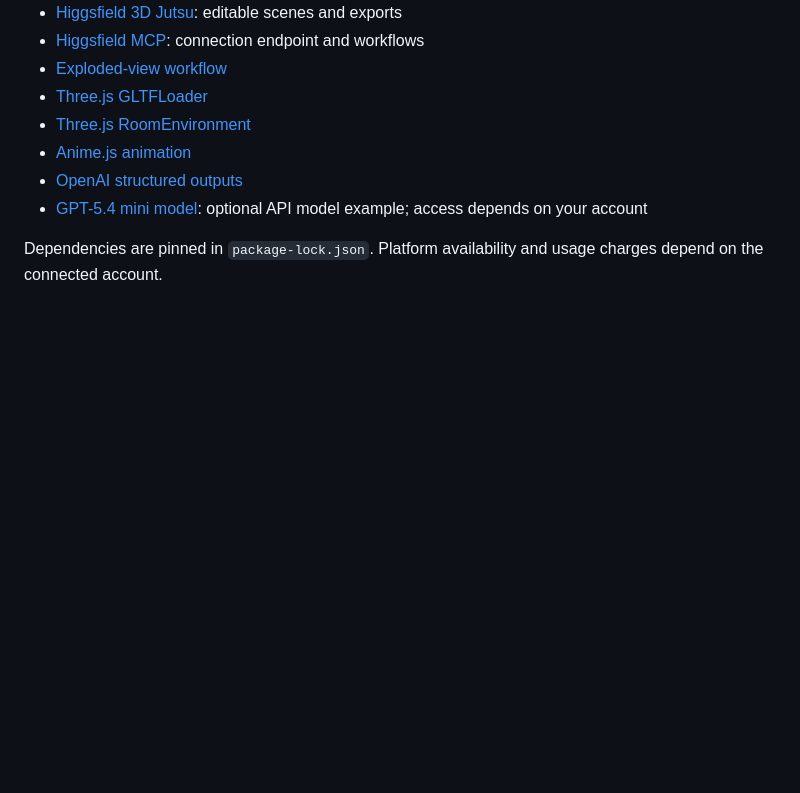
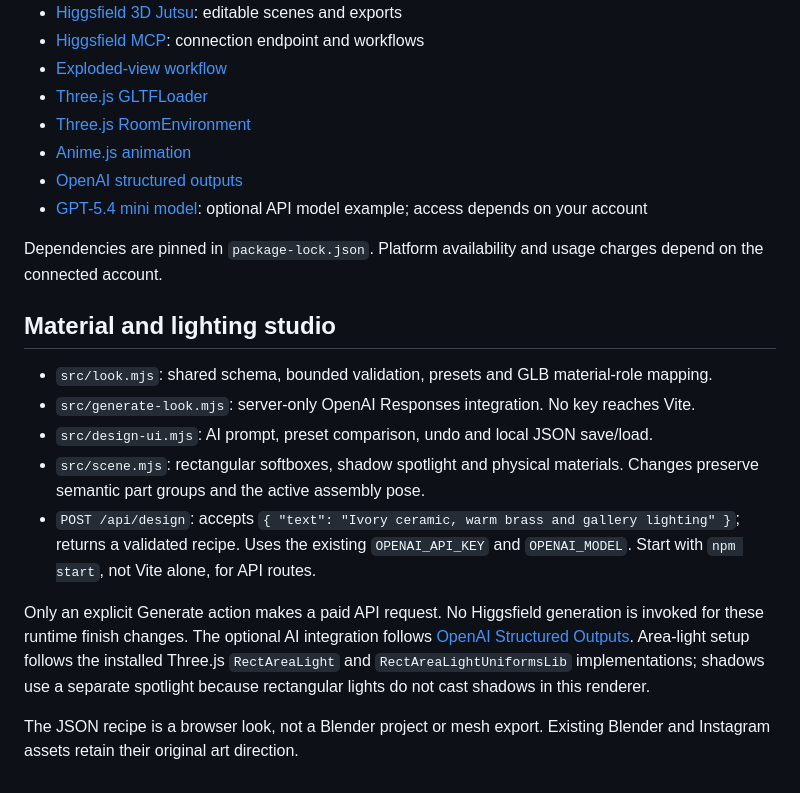
Before and after one commit to aiconceptlab/3d-lab-005-inside-the-shot, a Markdown page: BUILD.md, the part around the change. Rendered like a GitHub page; blank space fills up the shorter version.

```diff
--- a/BUILD.md
+++ b/BUILD.md
@@ -44,3 +44,16 @@ To change the object, edit the semantic `group(...)` definitions and child geome
 - [GPT-5.4 mini model](https://developers.openai.com/api/docs/models/gpt-5.4-mini): optional API model example; access depends on your account
 
 Dependencies are pinned in `package-lock.json`. Platform availability and usage charges depend on the connected account.
+
+
+## Material and lighting studio
+
+- `src/look.mjs`: shared schema, bounded validation, presets and GLB material-role mapping.
+- `src/generate-look.mjs`: server-only OpenAI Responses integration. No key reaches Vite.
+- `src/design-ui.mjs`: AI prompt, preset comparison, undo and local JSON save/load.
+- `src/scene.mjs`: rectangular softboxes, shadow spotlight and physical materials. Changes preserve semantic part groups and the active assembly pose.
+- `POST /api/design`: accepts `{ "text": "Ivory ceramic, warm brass and gallery lighting" }`; returns a validated recipe. Uses the existing `OPENAI_API_KEY` and `OPENAI_MODEL`. Start with `npm start`, not Vite alone, for API routes.
+
+Only an explicit Generate action makes a paid API request. No Higgsfield generation is invoked for these runtime finish changes. The optional AI integration follows [OpenAI Structured Outputs](https://developers.openai.com/api/docs/guides/structured-outputs). Area-light setup follows the installed Three.js `RectAreaLight` and `RectAreaLightUniformsLib` implementations; shadows use a separate spotlight because rectangular lights do not cast shadows in this renderer.
+
+The JSON recipe is a browser look, not a Blender project or mesh export. Existing Blender and Instagram assets retain their original art direction.
```
Also changed, not shown: README.md (+23 -2 lines), docs/QA.md (+10 -0 lines), marketing/design-studio-ivory.png (added), 11 other files.
